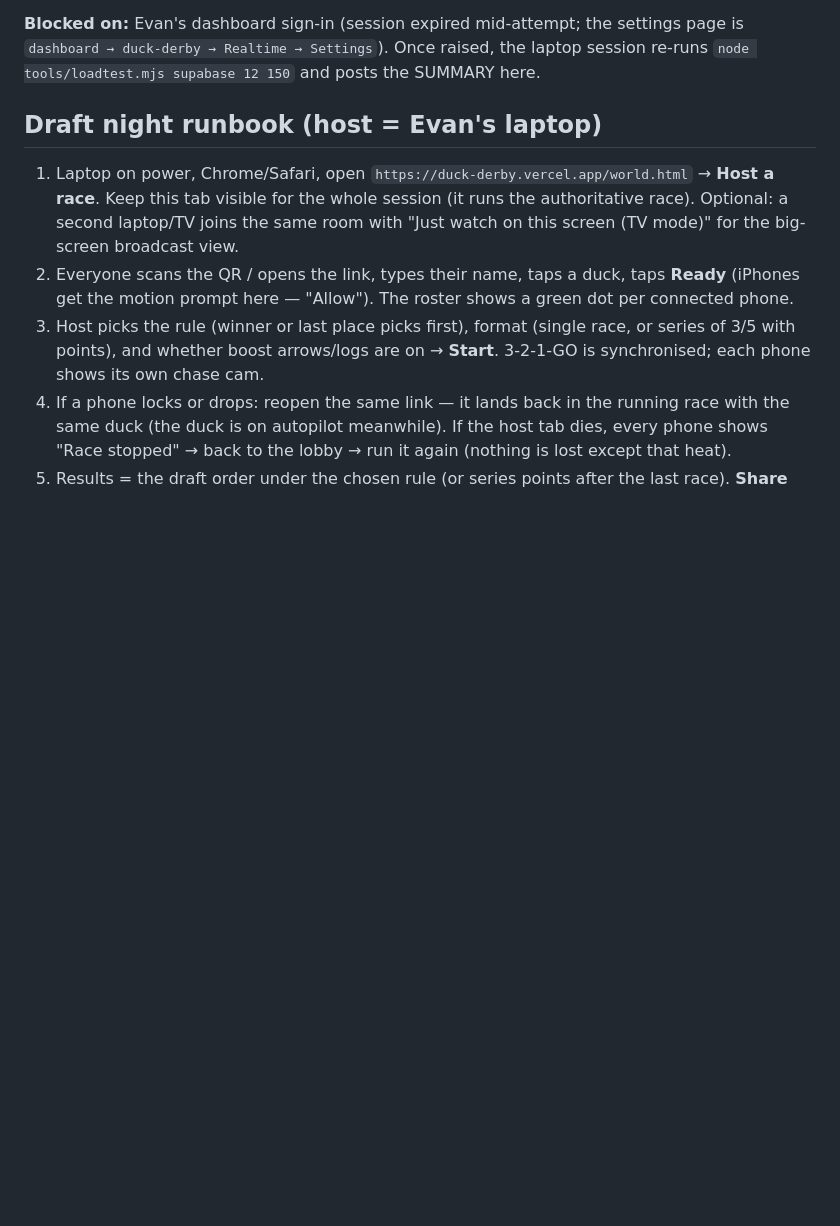
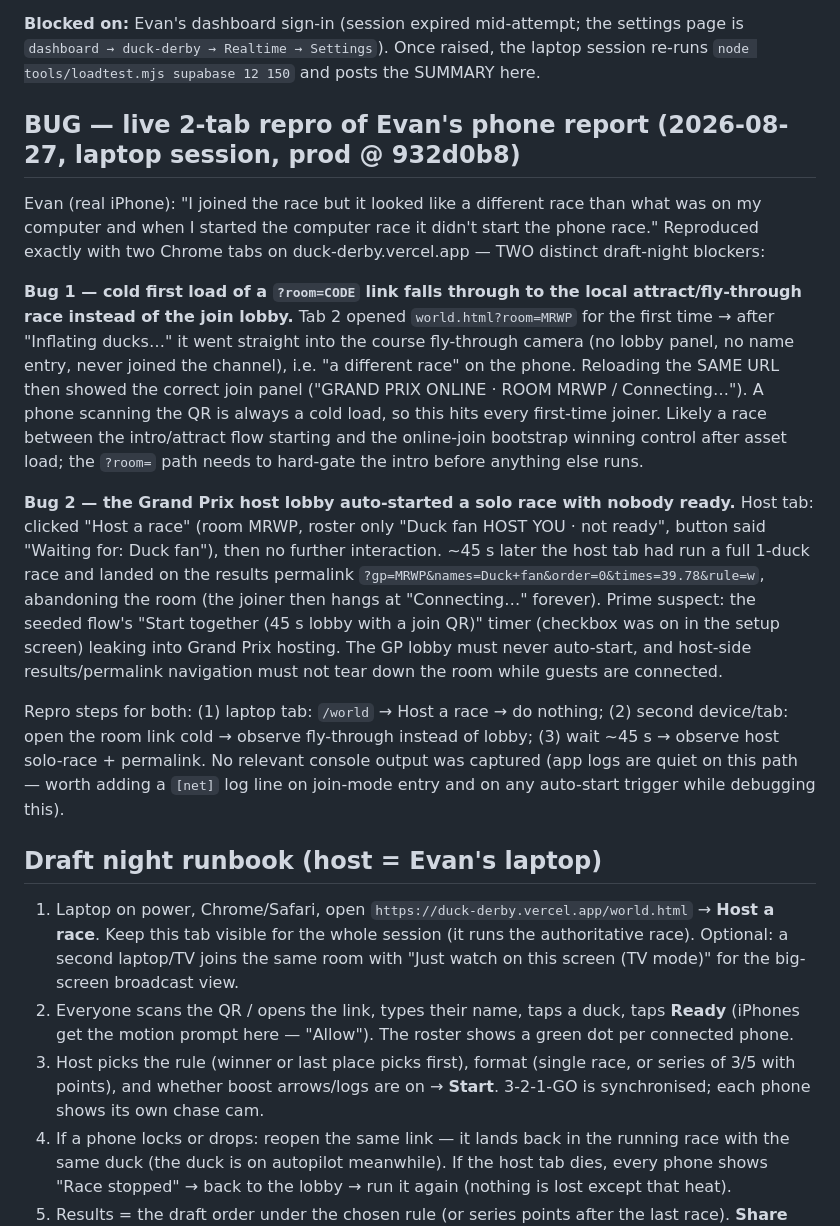
Before and after one commit to evbarleyg/duck-derby, a Markdown page: PHASE4-NOTES.md, the part around the change. Rendered like a GitHub page; blank space fills up the shorter version.

Commit message:
BUG repro (live prod, 2 tabs): cold ?room= load falls through to local fly-through instead of join lobby; GP host lobby auto-starts a solo race ~45s in (suspect: seeded 'Start together' timer leak) and abandons the room — both draft-night blockers, full repro in PHASE4-NOTES
Co-Authored-By: Claude Fable 5 <noreply@anthropic.com>
Claude-Session: https://claude.ai/code/session_017UutDfHSp9knDYbKcmaGWQ

```diff
--- a/PHASE4-NOTES.md
+++ b/PHASE4-NOTES.md
@@ -178,6 +178,33 @@ If the plan caps the quota below ~400/s, the fan-out channel (`:out`) needs a di
 `dashboard → duck-derby → Realtime → Settings`). Once raised, the laptop session re-runs
 `node tools/loadtest.mjs supabase 12 150` and posts the SUMMARY here.
 
+## BUG — live 2-tab repro of Evan's phone report (2026-08-27, laptop session, prod @ 932d0b8)
+
+Evan (real iPhone): "I joined the race but it looked like a different race than what was on my computer and
+when I started the computer race it didn't start the phone race." Reproduced exactly with two Chrome tabs on
+duck-derby.vercel.app — TWO distinct draft-night blockers:
+
+**Bug 1 — cold first load of a `?room=CODE` link falls through to the local attract/fly-through race instead
+of the join lobby.** Tab 2 opened `world.html?room=MRWP` for the first time → after "Inflating ducks…" it went
+straight into the course fly-through camera (no lobby panel, no name entry, never joined the channel), i.e.
+"a different race" on the phone. Reloading the SAME URL then showed the correct join panel ("GRAND PRIX
+ONLINE · ROOM MRWP / Connecting…"). A phone scanning the QR is always a cold load, so this hits every
+first-time joiner. Likely a race between the intro/attract flow starting and the online-join bootstrap
+winning control after asset load; the `?room=` path needs to hard-gate the intro before anything else runs.
+
+**Bug 2 — the Grand Prix host lobby auto-started a solo race with nobody ready.** Host tab: clicked "Host a
+race" (room MRWP, roster only "Duck fan HOST YOU · not ready", button said "Waiting for: Duck fan"), then no
+further interaction. ~45 s later the host tab had run a full 1-duck race and landed on the results permalink
+`?gp=MRWP&names=Duck+fan&order=0&times=39.78&rule=w`, abandoning the room (the joiner then hangs at
+"Connecting…" forever). Prime suspect: the seeded flow's "Start together (45 s lobby with a join QR)" timer
+(checkbox was on in the setup screen) leaking into Grand Prix hosting. The GP lobby must never auto-start,
+and host-side results/permalink navigation must not tear down the room while guests are connected.
+
+Repro steps for both: (1) laptop tab: `/world` → Host a race → do nothing; (2) second device/tab: open the
+room link cold → observe fly-through instead of lobby; (3) wait ~45 s → observe host solo-race + permalink.
+No relevant console output was captured (app logs are quiet on this path — worth adding a `[net]` log line on
+join-mode entry and on any auto-start trigger while debugging this).
+
 ## Draft night runbook (host = Evan's laptop)
 
 1. Laptop on power, Chrome/Safari, open `https://duck-derby.vercel.app/world.html` → **Host a race**. Keep this
```
